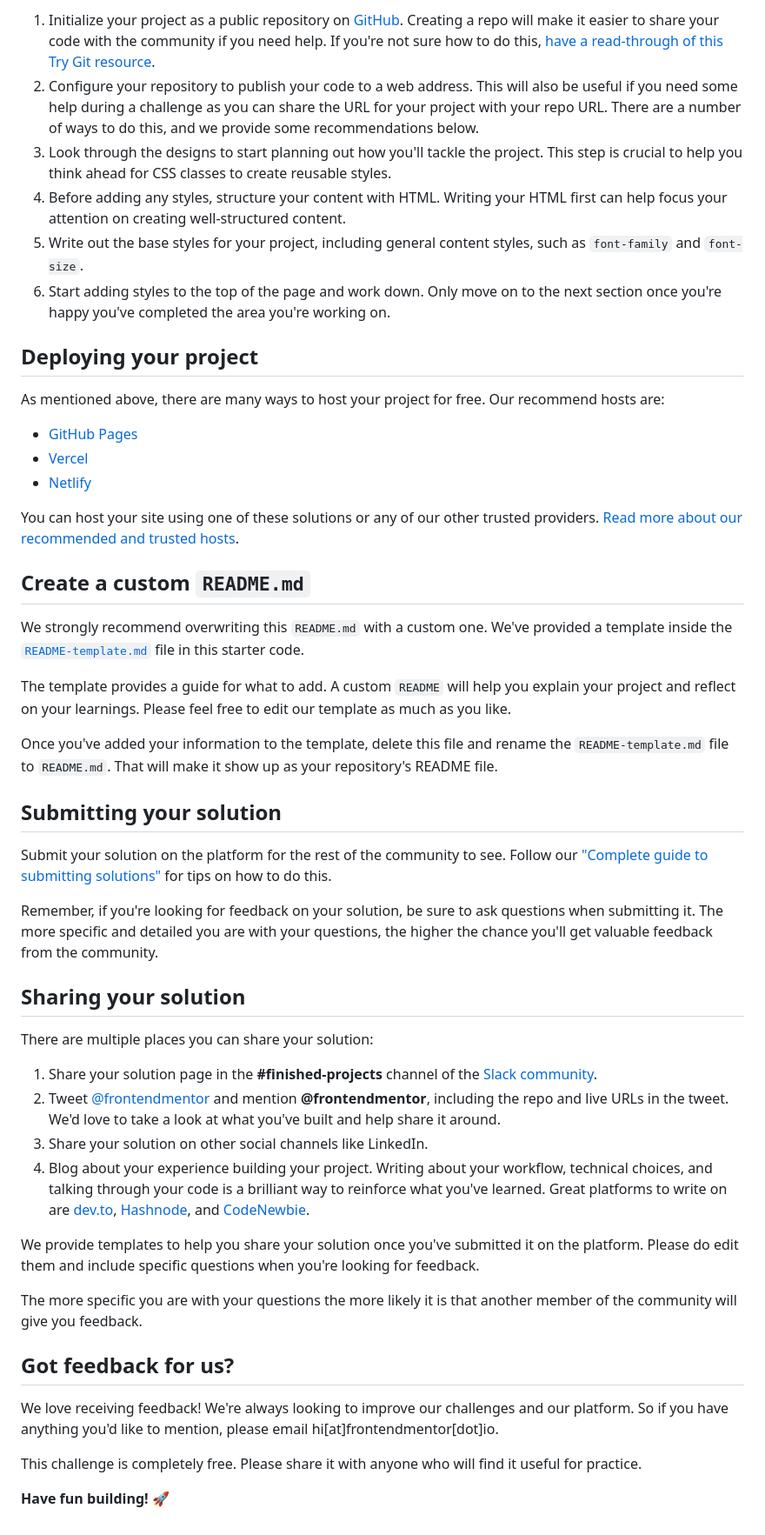
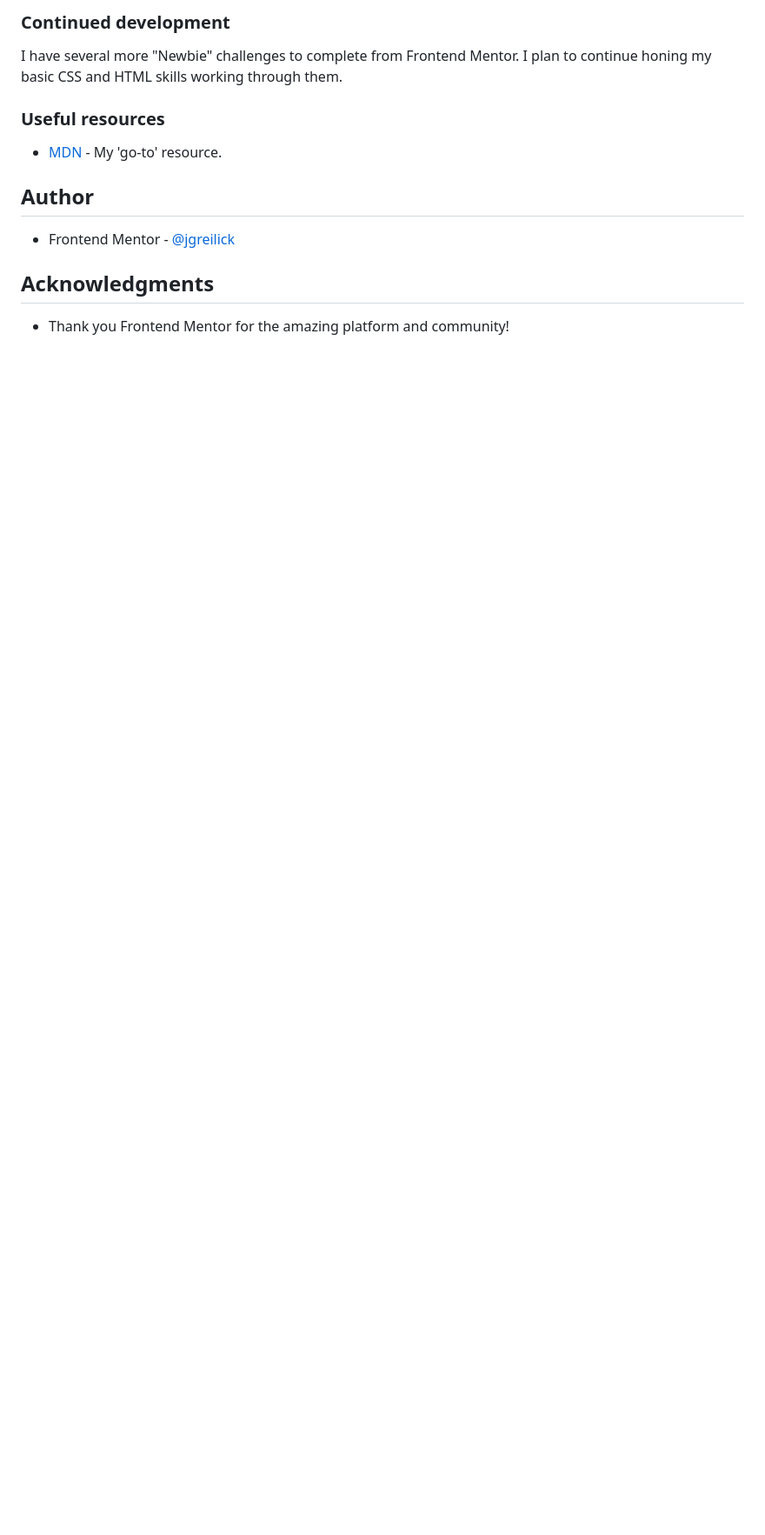
Before and after one commit to jgreilick/3-column-preview-card-component, a Markdown page: README.md, the part around the change printed below. Shown: that part at 87% size. Rendered like a GitHub page; blank space fills up the shorter version.

```diff
--- a/README.md
+++ b/README.md
@@ -41,52 +51,16 @@ Feel free to use any workflow that you feel comfortable with. Below is a suggest
 
-1. Initialize your project as a public repository on [GitHub](https://github.com/). Creating a repo will make it easier to share your code with the community if you need help. If you're not sure how to do this, [have a read-through of this Try Git resource](https://try.github.io/).
-2. Configure your repository to publish your code to a web address. This will also be useful if you need some help during a challenge as you can share the URL for your project with your repo URL. There are a number of ways to do this, and we provide some recommendations below.
-3. Look through the designs to start planning out how you'll tackle the project. This step is crucial to help you think ahead for CSS classes to create reusable styles.
-4. Before adding any styles, structure your content with HTML. Writing your HTML first can help focus your attention on creating well-structured content.
-5. Write out the base styles for your project, including general content styles, such as `font-family` and `font-size`.
-6. Start adding styles to the top of the page and work down. Only move on to the next section once you're happy you've completed the area you're working on.
+### Continued development
 
-## Deploying your project
+I have several more "Newbie" challenges to complete from Frontend Mentor.  I plan to continue honing my basic CSS and HTML skills working through them.
 
-As mentioned above, there are many ways to host your project for free. Our recommend hosts are:
+### Useful resources
 
-- [GitHub Pages](https://pages.github.com/)
-- [Vercel](https://vercel.com/)
-- [Netlify](https://www.netlify.com/)
+- [MDN](https://developer.mozilla.org) - My 'go-to' resource.
 
-You can host your site using one of these solutions or any of our other trusted providers. [Read more about our recommended and trusted hosts](https://medium.com/frontend-mentor/frontend-mentor-trusted-hosting-providers-bf000dfebe).
+## Author
 
-## Create a custom `README.md`
+- Frontend Mentor - [@jgreilick](https://www.frontendmentor.io/profile/jgreilick)
 
-We strongly recommend overwriting this `README.md` with a custom one. We've provided a template inside the [`README-template.md`](./README-template.md) file in this starter code.
+## Acknowledgments
 
-The template provides a guide for what to add. A custom `README` will help you explain your project and reflect on your learnings. Please feel free to edit our template as much as you like.
-
-Once you've added your information to the template, delete this file and rename the `README-template.md` file to `README.md`. That will make it show up as your repository's README file.
-
-## Submitting your solution
-
-Submit your solution on the platform for the rest of the community to see. Follow our ["Complete guide to submitting solutions"](https://medium.com/frontend-mentor/a-complete-guide-to-submitting-solutions-on-frontend-mentor-ac6384162248) for tips on how to do this.
-
-Remember, if you're looking for feedback on your solution, be sure to ask questions when submitting it. The more specific and detailed you are with your questions, the higher the chance you'll get valuable feedback from the community.
-
-## Sharing your solution
-
-There are multiple places you can share your solution:
-
-1. Share your solution page in the **#finished-projects** channel of the [Slack community](https://www.frontendmentor.io/slack).
-2. Tweet [@frontendmentor](https://twitter.com/frontendmentor) and mention **@frontendmentor**, including the repo and live URLs in the tweet. We'd love to take a look at what you've built and help share it around.
-3. Share your solution on other social channels like LinkedIn.
-4. Blog about your experience building your project. Writing about your workflow, technical choices, and talking through your code is a brilliant way to reinforce what you've learned. Great platforms to write on are [dev.to](https://dev.to/), [Hashnode](https://hashnode.com/), and [CodeNewbie](https://community.codenewbie.org/).
-
-We provide templates to help you share your solution once you've submitted it on the platform. Please do edit them and include specific questions when you're looking for feedback.
-
-The more specific you are with your questions the more likely it is that another member of the community will give you feedback.
-
-## Got feedback for us?
-
-We love receiving feedback! We're always looking to improve our challenges and our platform. So if you have anything you'd like to mention, please email hi[at]frontendmentor[dot]io.
-
-This challenge is completely free. Please share it with anyone who will find it useful for practice.
-
-**Have fun building!** 🚀
+- Thank you Frontend Mentor for the amazing platform and community!
```
Also changed, not shown: other parts of README.md (+32 -22 lines), README-template.md (deleted, +0 -111 lines), images/screenshot.png (added).
